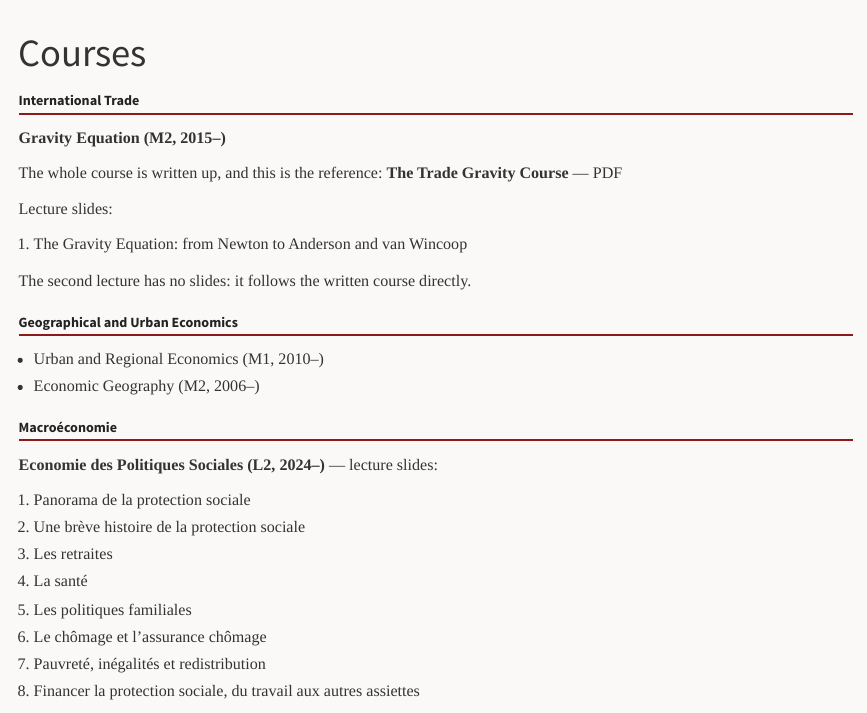
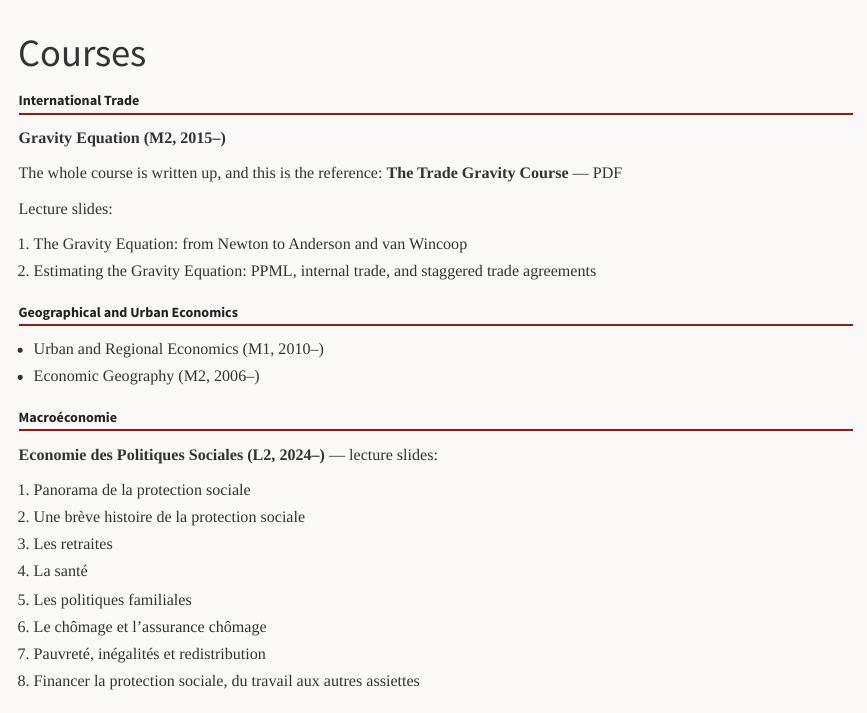
Before and after one commit to fcandau/Homepage, a Quarto document (course.qmd): the page in a window 1100 px wide, from its top. Rendered offline with R 4.5, knitr and Pandoc in place of Quarto, with nearby package versions.

Commit message:
Add the second lecture deck and update slide links
Co-Authored-By: Claude Opus 5 (1M context) <noreply@anthropic.com>

```diff
--- a/course.qmd
+++ b/course.qmd
@@ -12,9 +12,8 @@ The whole course is written up, and this is the reference:
 
 Lecture slides:
 
-1. [The Gravity Equation: from Newton to Anderson and van Wincoop](https://fcandau.github.io/Trade_flows/Slides/gravity.pdf)
-
-The second lecture has no slides: it follows the written course directly.
+1. [The Gravity Equation: from Newton to Anderson and van Wincoop](https://fcandau.github.io/Trade_flows/Slides/Lecture1.pdf)
+2. [Estimating the Gravity Equation: PPML, internal trade, and staggered trade agreements](https://fcandau.github.io/Trade_flows/Slides/Lecture2.pdf)
 
 ## Geographical and Urban Economics
 
```
Also changed, not shown: 1 other file.
